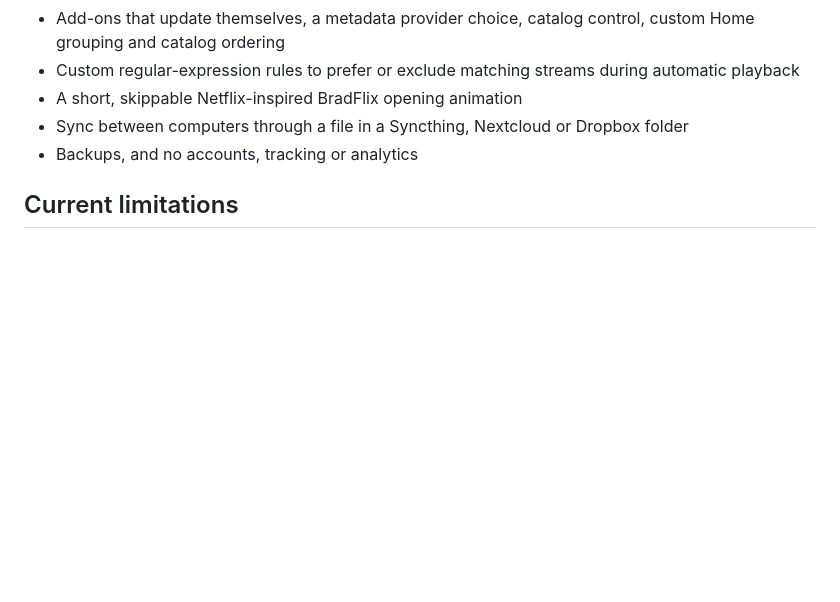
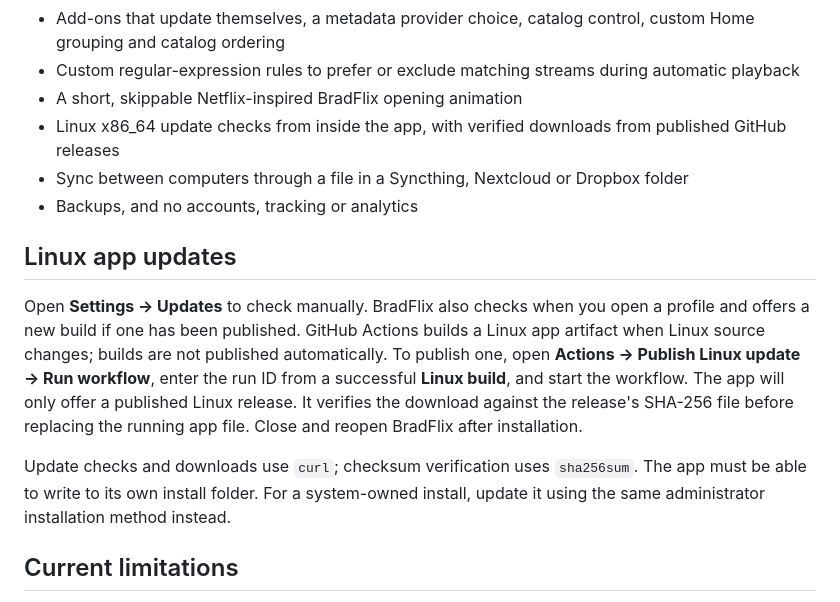
Before and after one commit to jedixscum/BradFlix-Android-TV, a Markdown page: legacy-linux/README.md, the part around the change. GitHub-like rendering; blank space fills up the shorter version.

Commit message:
Document Linux update publishing

```diff
--- a/legacy-linux/README.md
+++ b/legacy-linux/README.md
@@ -80,8 +80,24 @@ can teach BradFlix to read it properly.
 - Add-ons that update themselves, a metadata provider choice, catalog control, custom Home grouping and catalog ordering
 - Custom regular-expression rules to prefer or exclude matching streams during automatic playback
 - A short, skippable Netflix-inspired BradFlix opening animation
+- Linux x86_64 update checks from inside the app, with verified downloads from published GitHub releases
 - Sync between computers through a file in a Syncthing, Nextcloud or Dropbox folder
 - Backups, and no accounts, tracking or analytics
+
+## Linux app updates
+
+Open **Settings → Updates** to check manually. BradFlix also checks when you
+open a profile and offers a new build if one has been published. GitHub Actions
+builds a Linux app artifact when Linux source changes; builds are not published
+automatically. To publish one, open **Actions → Publish Linux update → Run
+workflow**, enter the run ID from a successful **Linux build**, and start the
+workflow. The app will only offer a published Linux release. It verifies the
+download against the release's SHA-256 file before replacing the running app
+file. Close and reopen BradFlix after installation.
+
+Update checks and downloads use `curl`; checksum verification uses `sha256sum`.
+The app must be able to write to its own install folder. For a system-owned
+install, update it using the same administrator installation method instead.
 
 ## Current limitations
 
```
